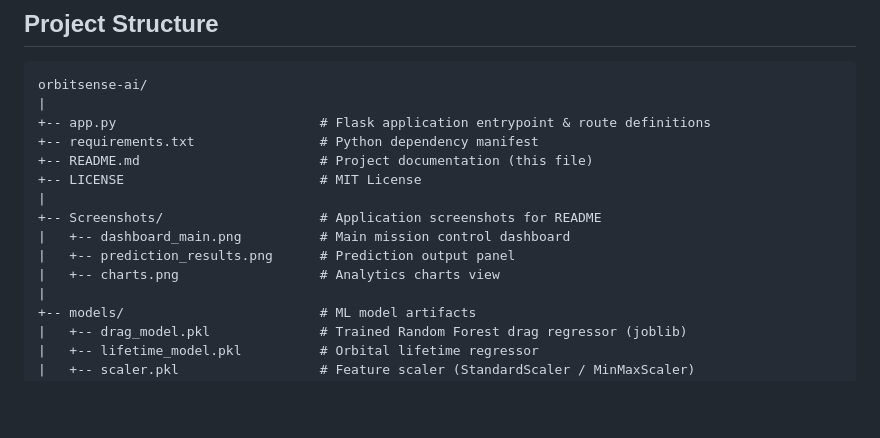
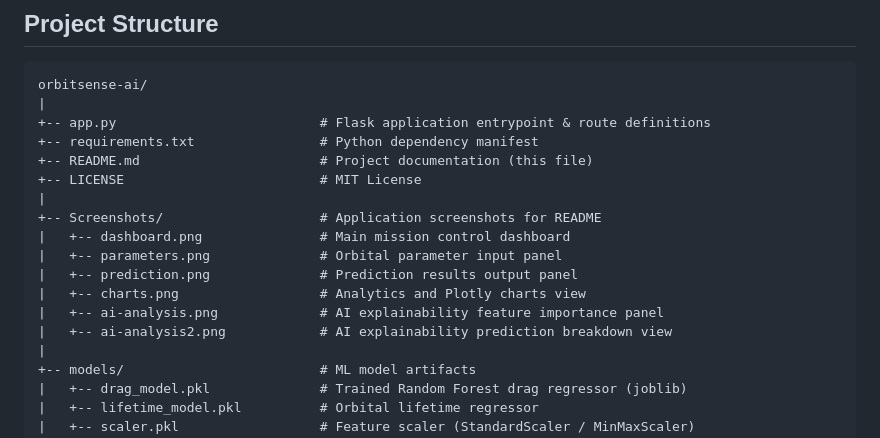
Before and after one commit to Mithalps/satellite-drag-simulator, a Markdown page: README.md, the part around one of its changes. Drawn GitHub-style; blank space fills up the shorter version.

```diff
--- a/README.md
+++ b/README.md
@@ -371,9 +395,12 @@ orbitsense-ai/
 +-- LICENSE                         # MIT License
 |
 +-- Screenshots/                    # Application screenshots for README
-|   +-- dashboard_main.png          # Main mission control dashboard
-|   +-- prediction_results.png      # Prediction output panel
-|   +-- charts.png                  # Analytics charts view
+|   +-- dashboard.png               # Main mission control dashboard
+|   +-- parameters.png              # Orbital parameter input panel
+|   +-- prediction.png              # Prediction results output panel
+|   +-- charts.png                  # Analytics and Plotly charts view
+|   +-- ai-analysis.png             # AI explainability feature importance panel
+|   +-- ai-analysis2.png            # AI explainability prediction breakdown view
 |
 +-- models/                         # ML model artifacts
 |   +-- drag_model.pkl              # Trained Random Forest drag regressor (joblib)
```
Also changed, not shown: other parts of README.md (+27 -38 lines).
